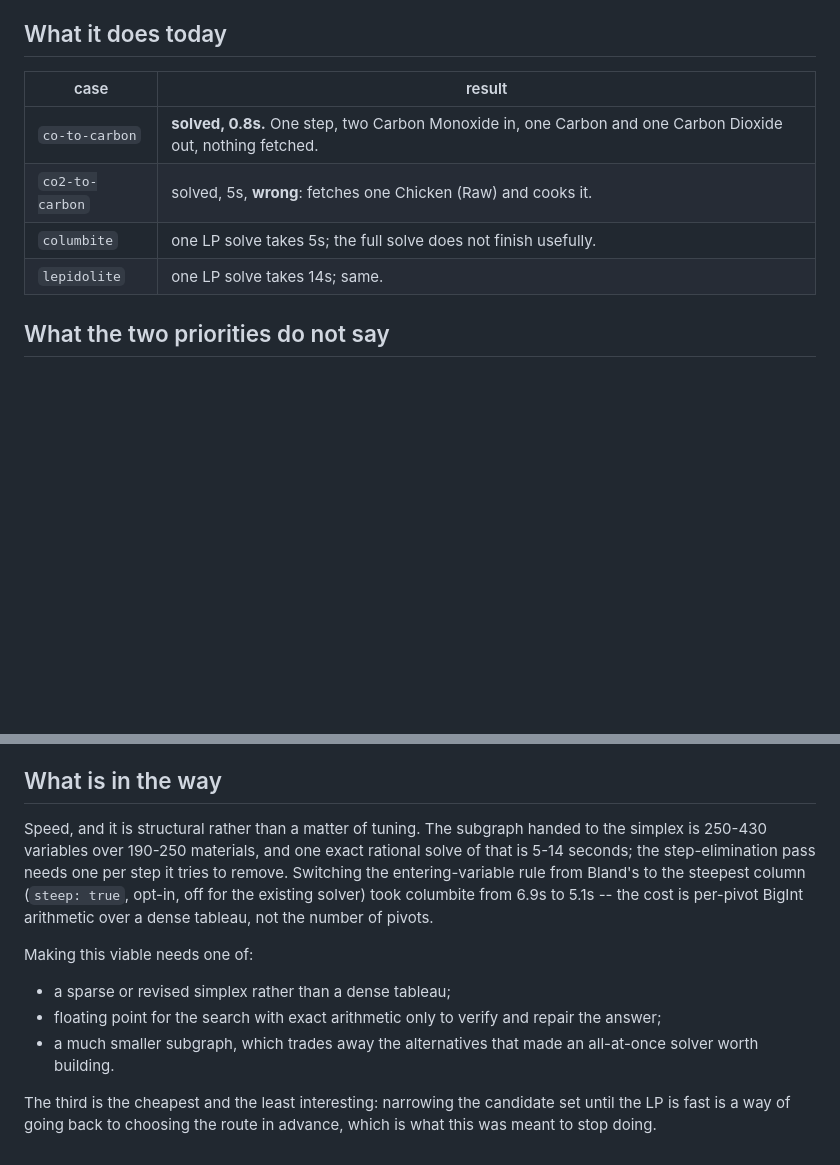
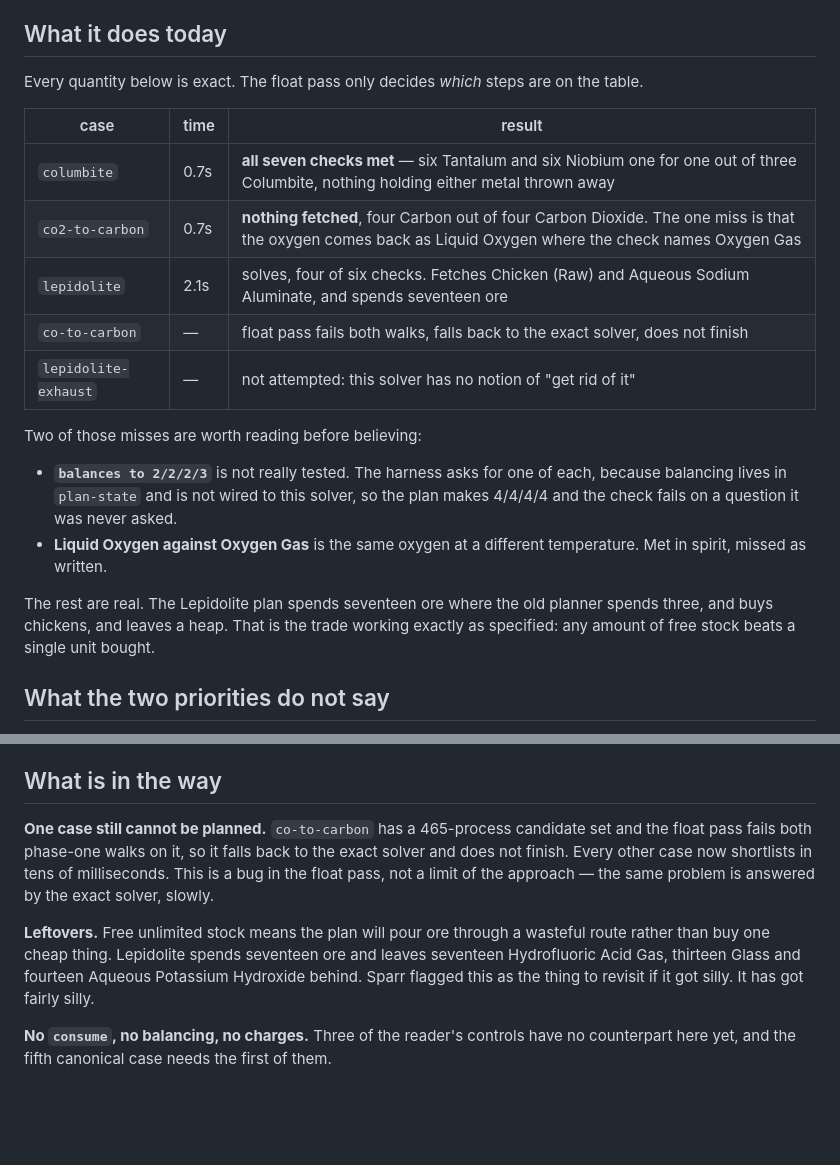
Before and after one commit to sparr/AtomcraftExplorer, a Markdown page: NOTES-fresh-solver.md, 2 parts joined by grey strips. Drawn GitHub-style; blank space fills up the shorter version.

Commit message:
Write down where the two-priority solver actually got to
Four of the five canonical cases now plan, three of them in about a second.
Columbite meets every check it has. The Carbon-from-Carbon-Dioxide plan buys
nothing at all and takes its carbon out of the stock, which is the case that
started this whole line of work.

Lepidolite plans and plans badly: seventeen ore where the old planner spends
three, chickens on the shopping list, and a heap of leavings. That is the
stated trade doing exactly what it says, and it is the thing to revisit.

Co-Authored-By: Claude Opus 5 (1M context) <noreply@anthropic.com>
Claude-Session: https://claude.ai/code/session_01CUfaTeSgwaWZGTxXtKygoD

```diff
--- a/NOTES-fresh-solver.md
+++ b/NOTES-fresh-solver.md
@@ -18,12 +18,30 @@ more, and keep it out if so.
 
 ## What it does today
 
-| case | result |
-|---|---|
-| `co-to-carbon` | **solved, 0.8s.** One step, two Carbon Monoxide in, one Carbon and one Carbon Dioxide out, nothing fetched. |
-| `co2-to-carbon` | solved, 5s, **wrong**: fetches one Chicken (Raw) and cooks it. |
-| `columbite` | one LP solve takes 5s; the full solve does not finish usefully. |
-| `lepidolite` | one LP solve takes 14s; same. |
+Every quantity below is exact. The float pass only decides *which* steps are
+on the table.
+
+| case | time | result |
+|---|---|---|
+| `columbite` | 0.7s | **all seven checks met** — six Tantalum and six Niobium one for one out of three Columbite, nothing holding either metal thrown away |
+| `co2-to-carbon` | 0.7s | **nothing fetched**, four Carbon out of four Carbon Dioxide. The one miss is that the oxygen comes back as Liquid Oxygen where the check names Oxygen Gas |
+| `lepidolite` | 2.1s | solves, four of six checks. Fetches Chicken (Raw) and Aqueous Sodium Aluminate, and spends seventeen ore |
+| `co-to-carbon` | — | float pass fails both walks, falls back to the exact solver, does not finish |
+| `lepidolite-exhaust` | — | not attempted: this solver has no notion of "get rid of it" |
+
+Two of those misses are worth reading before believing:
+
+- **`balances to 2/2/2/3`** is not really tested. The harness asks for one of
+  each, because balancing lives in `plan-state` and is not wired to this
+  solver, so the plan makes 4/4/4/4 and the check fails on a question it was
+  never asked.
+- **Liquid Oxygen against Oxygen Gas** is the same oxygen at a different
+  temperature. Met in spirit, missed as written.
+
+The rest are real. The Lepidolite plan spends seventeen ore where the old
+planner spends three, and buys chickens, and leaves a heap. That is the trade
+working exactly as specified: any amount of free stock beats a single unit
+bought.
 
 ## What the two priorities do not say
 
@@ -56,22 +74,17 @@ Asking for one can make four.
 
 ## What is in the way
 
-Speed, and it is structural rather than a matter of tuning. The subgraph handed
-to the simplex is 250-430 variables over 190-250 materials, and one exact
-rational solve of that is 5-14 seconds; the step-elimination pass needs one per
-step it tries to remove. Switching the entering-variable rule from Bland's to
-the steepest column (`steep: true`, opt-in, off for the existing solver) took
-columbite from 6.9s to 5.1s -- the cost is per-pivot BigInt arithmetic over a
-dense tableau, not the number of pivots.
+**One case still cannot be planned.** `co-to-carbon` has a 465-process
+candidate set and the float pass fails both phase-one walks on it, so it falls
+back to the exact solver and does not finish. Every other case now shortlists
+in tens of milliseconds. This is a bug in the float pass, not a limit of the
+approach — the same problem is answered by the exact solver, slowly.
 
-Making this viable needs one of:
+**Leftovers.** Free unlimited stock means the plan will pour ore through a
+wasteful route rather than buy one cheap thing. Lepidolite spends seventeen ore
+and leaves seventeen Hydrofluoric Acid Gas, thirteen Glass and fourteen Aqueous
+Potassium Hydroxide behind. Sparr flagged this as the thing to revisit if it
+got silly. It has got fairly silly.
 
-- a sparse or revised simplex rather than a dense tableau;
-- floating point for the search with exact arithmetic only to verify and repair
-  the answer;
-- a much smaller subgraph, which trades away the alternatives that made an
-  all-at-once solver worth building.
-
-The third is the cheapest and the least interesting: narrowing the candidate
-set until the LP is fast is a way of going back to choosing the route in
-advance, which is what this was meant to stop doing.
+**No `consume`, no balancing, no charges.** Three of the reader's controls have
+no counterpart here yet, and the fifth canonical case needs the first of them.
```
